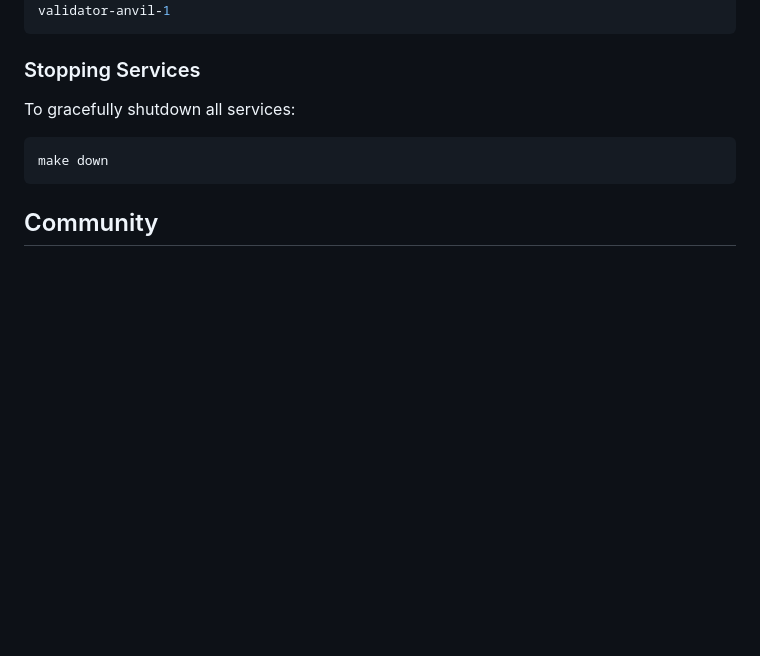
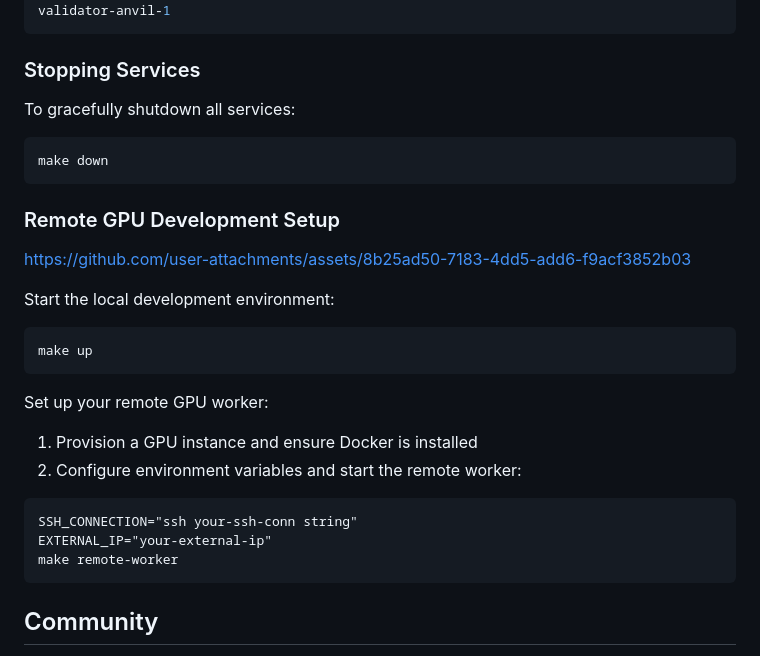
Before and after one commit to PrimeIntellect-ai/protocol, a Markdown page: README.md, the part around the change. Drawn GitHub-style; blank space fills up the shorter version.

Commit message:
add video to remote gpu setup in docs (#128)
* add video to remote gpu setup in docs

````diff
--- a/README.md
+++ b/README.md
@@ -165,6 +165,22 @@ To gracefully shutdown all services:
 make down
 ```
 
+### Remote GPU Development Setup
+
+https://github.com/user-attachments/assets/8b25ad50-7183-4dd5-add6-f9acf3852b03
+
+Start the local development environment:
+```
+make up
+```
+Set up your remote GPU worker:
+1. Provision a GPU instance and ensure Docker is installed
+2. Configure environment variables and start the remote worker:
+```
+SSH_CONNECTION="ssh your-ssh-conn string"
+EXTERNAL_IP="your-external-ip"
+make remote-worker
+```
 ## Community
 
 - [Discord](https://discord.gg/primeintellect)
````
